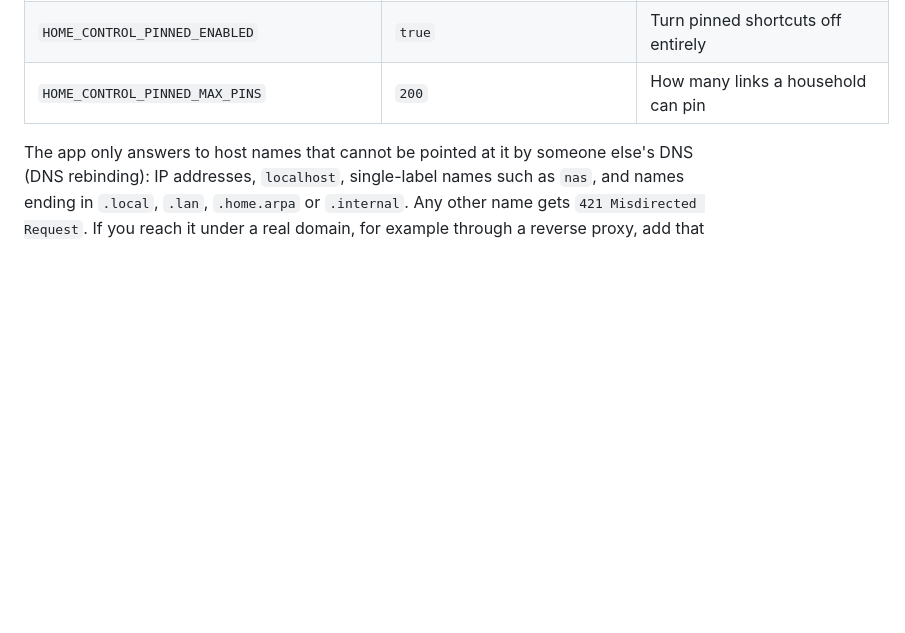
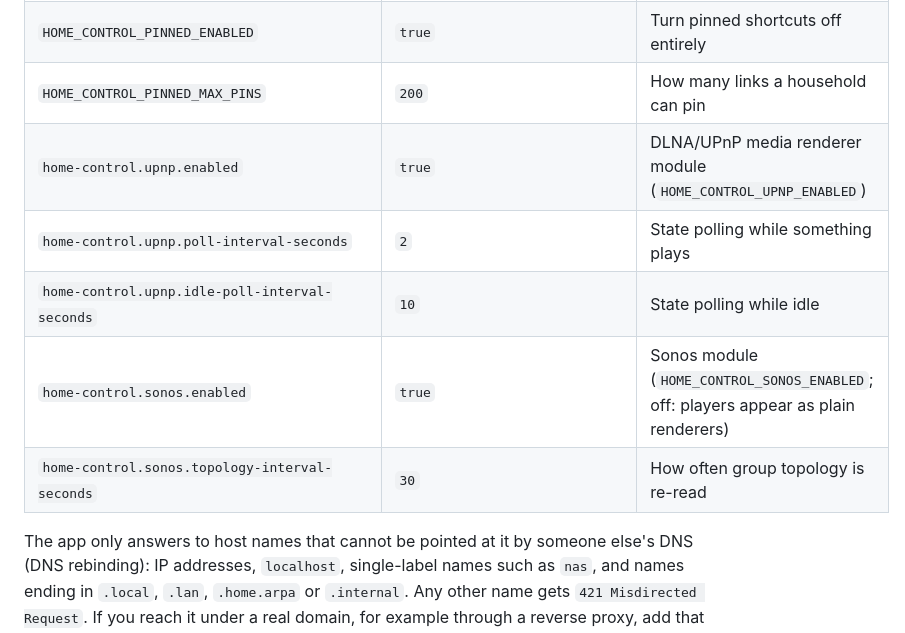
Before and after one commit to Yukuhu/home-control, a Markdown page: README.md, the part around one of its changes. Rendered like a GitHub page; blank space fills up the shorter version.

```diff
--- a/README.md
+++ b/README.md
@@ -435,6 +475,11 @@ sees, or requests will be refused as cross-site.
 | `HOME_CONTROL_TMDB_PROVIDER_IDS_PRIMEVIDEO` | `9,119,2100` | TMDB watch-provider ids counted as Prime Video |
 | `HOME_CONTROL_PINNED_ENABLED` | `true` | Turn pinned shortcuts off entirely |
 | `HOME_CONTROL_PINNED_MAX_PINS` | `200` | How many links a household can pin |
+| `home-control.upnp.enabled` | `true` | DLNA/UPnP media renderer module (`HOME_CONTROL_UPNP_ENABLED`) |
+| `home-control.upnp.poll-interval-seconds` | `2` | State polling while something plays |
+| `home-control.upnp.idle-poll-interval-seconds` | `10` | State polling while idle |
+| `home-control.sonos.enabled` | `true` | Sonos module (`HOME_CONTROL_SONOS_ENABLED`; off: players appear as plain renderers) |
+| `home-control.sonos.topology-interval-seconds` | `30` | How often group topology is re-read |
 
 The app only answers to host names that cannot be pointed at it by someone else's DNS
 (DNS rebinding): IP addresses, `localhost`, single-label names such as `nas`, and names
```
Also changed, not shown: other parts of README.md (+40 -0 lines), 1 other file.
